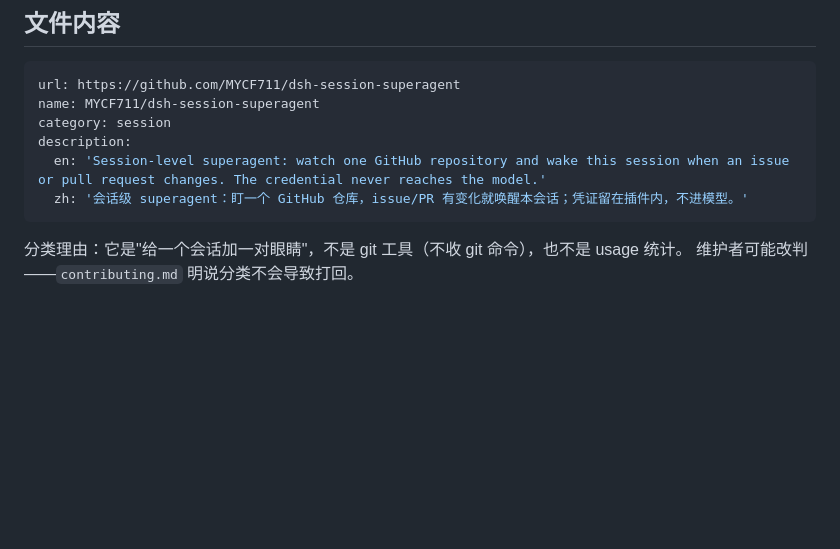
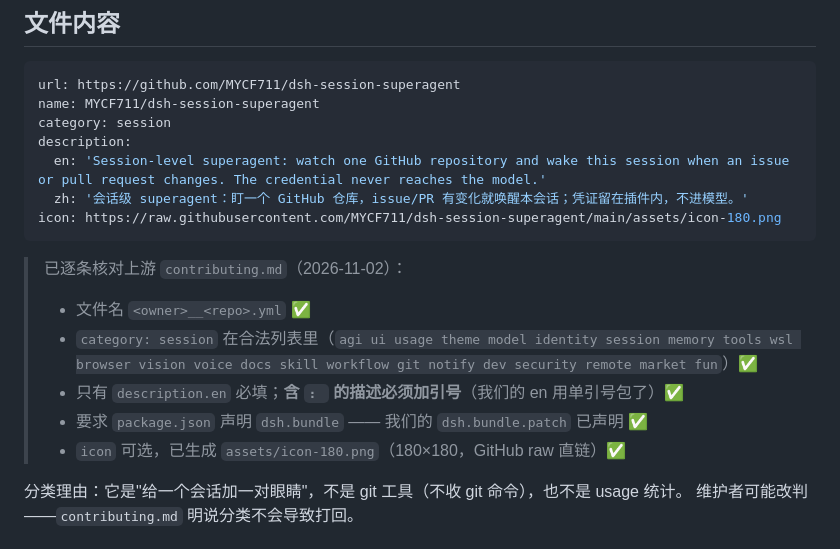
Before and after one commit to Betsy20/dsh-session-superagent, a Markdown page: docs/awesome-submission.md, the part around the change. GitHub-like rendering; blank space fills up the shorter version.

Commit message:
feat(assets): 生成商店图标 180×180 + 按上游 contributing.md 逐条核对投稿材料
- assets/icon-180.png（轨道环 + 卫星点，Pillow 生成，超采样抗锯齿）
- docs/awesome-submission.md 补 icon 字段与核对结论（category/category 列表/dsh.bundle/引号规则）
- README 顶部放图标

````diff
--- a/docs/awesome-submission.md
+++ b/docs/awesome-submission.md
@@ -14,7 +14,15 @@ category: session
 description:
   en: 'Session-level superagent: watch one GitHub repository and wake this session when an issue or pull request changes. The credential never reaches the model.'
   zh: '会话级 superagent：盯一个 GitHub 仓库，issue/PR 有变化就唤醒本会话；凭证留在插件内，不进模型。'
+icon: https://raw.githubusercontent.com/MYCF711/dsh-session-superagent/main/assets/icon-180.png
 ```
+
+> 已逐条核对上游 `contributing.md`（2026-11-02）：
+> - 文件名 `<owner>__<repo>.yml` ✅
+> - `category: session` 在合法列表里（`agi ui usage theme model identity session memory tools wsl browser vision voice docs skill workflow git notify dev security remote market fun`）✅
+> - 只有 `description.en` 必填；**含 `: ` 的描述必须加引号**（我们的 en 用单引号包了）✅
+> - 要求 `package.json` 声明 `dsh.bundle` —— 我们的 `dsh.bundle.patch` 已声明 ✅
+> - `icon` 可选，已生成 `assets/icon-180.png`（180×180，GitHub raw 直链）✅
 
 分类理由：它是"给一个会话加一对眼睛"，不是 git 工具（不收 git 命令），也不是 usage 统计。
 维护者可能改判——`contributing.md` 明说分类不会导致打回。
````
Also changed, not shown: README.md (+2 -0 lines), assets/icon-180.png (added).
